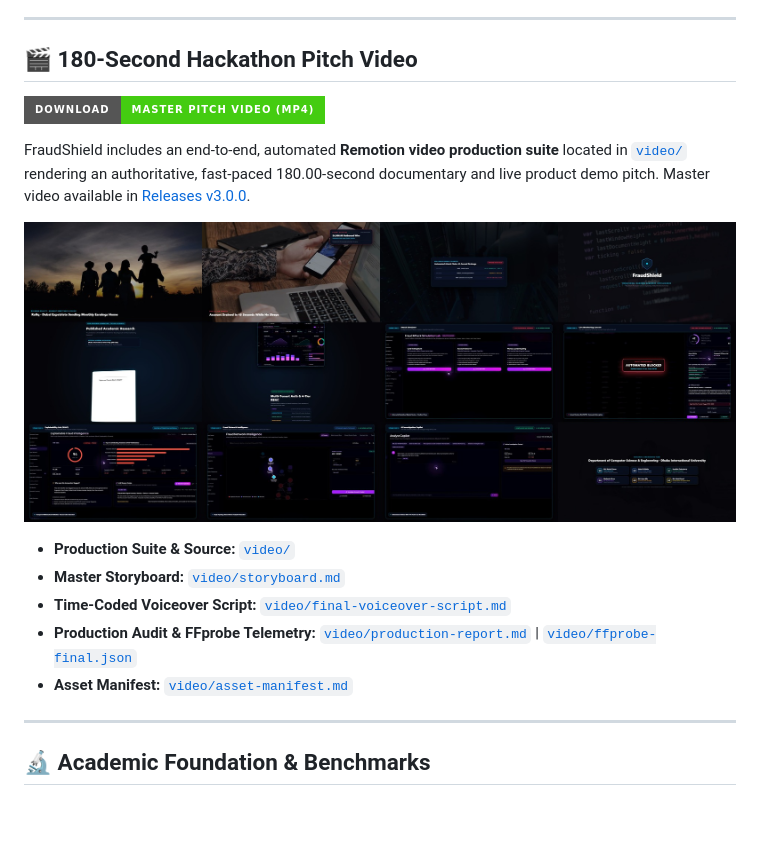
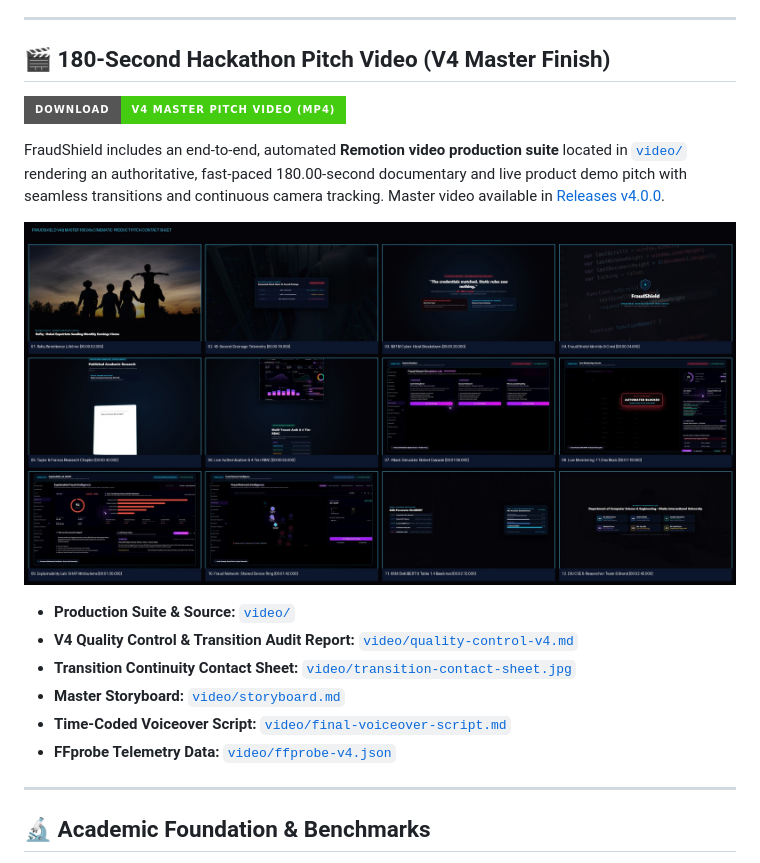
Before and after one commit to assassinyousuf/AI-Builder, a Markdown page: README.md, the part around the change. Drawn GitHub-style; pictures changed too: video/final-contact-sheet.jpg; badges without logos; blank space fills up the shorter version.

```diff
--- a/README.md
+++ b/README.md
@@ -12,19 +12,20 @@
 
 ---
 
-## 🎬 180-Second Hackathon Pitch Video
+## 🎬 180-Second Hackathon Pitch Video (V4 Master Finish)
 
-[![Download Master Video](https://img.shields.io/badge/Download-Master_Pitch_Video_(MP4)-success?style=for-the-badge&logo=github)](https://github.com/assassinyousuf/AI-Builder/releases/tag/v3.0.0)
+[![Download V4 Master Video](https://img.shields.io/badge/Download-V4_Master_Pitch_Video_(MP4)-success?style=for-the-badge&logo=github)](https://github.com/assassinyousuf/AI-Builder/releases/tag/v4.0.0)
 
-FraudShield includes an end-to-end, automated **Remotion video production suite** located in [`video/`](video/) rendering an authoritative, fast-paced 180.00-second documentary and live product demo pitch. Master video available in [Releases v3.0.0](https://github.com/assassinyousuf/AI-Builder/releases/tag/v3.0.0).
+FraudShield includes an end-to-end, automated **Remotion video production suite** located in [`video/`](video/) rendering an authoritative, fast-paced 180.00-second documentary and live product demo pitch with seamless transitions and continuous camera tracking. Master video available in [Releases v4.0.0](https://github.com/assassinyousuf/AI-Builder/releases/tag/v4.0.0).
 
 ![FraudShield Master Contact Sheet](video/final-contact-sheet.jpg)
 
 - **Production Suite & Source:** [`video/`](video/)
+- **V4 Quality Control & Transition Audit Report:** [`video/quality-control-v4.md`](video/quality-control-v4.md)
+- **Transition Continuity Contact Sheet:** [`video/transition-contact-sheet.jpg`](video/transition-contact-sheet.jpg)
 - **Master Storyboard:** [`video/storyboard.md`](video/storyboard.md)
 - **Time-Coded Voiceover Script:** [`video/final-voiceover-script.md`](video/final-voiceover-script.md)
-- **Production Audit & FFprobe Telemetry:** [`video/production-report.md`](video/production-report.md) | [`video/ffprobe-final.json`](video/ffprobe-final.json)
-- **Asset Manifest:** [`video/asset-manifest.md`](video/asset-manifest.md)
+- **FFprobe Telemetry Data:** [`video/ffprobe-v4.json`](video/ffprobe-v4.json)
 
 ---
 
```
Also changed, not shown: video/quality-control-v4.md (added, +92 -0 lines), video/transition-contact-sheet.jpg (added), 6 other files.
